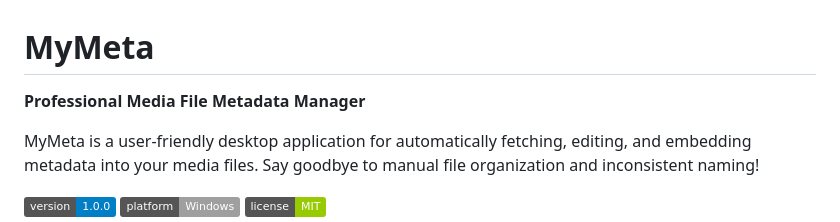
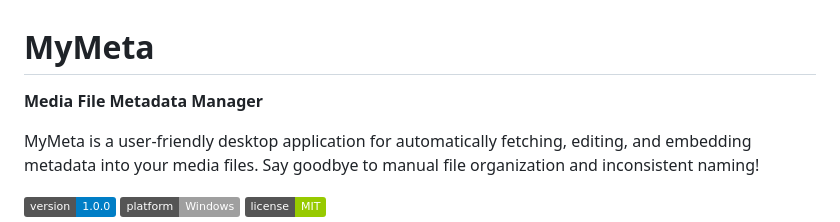
Before and after one commit to Schadenfreund/MyMeta, a Markdown page: README.md, the part around the change. Drawn GitHub-style; badges without logos.

Commit message:
Update project title in README
Signed-off-by: Schadenfreund <iburic@outlook.com>

```diff
--- a/README.md
+++ b/README.md
@@ -1,6 +1,6 @@
 # MyMeta
 
-**Professional Media File Metadata Manager**
+**Media File Metadata Manager**
 
 MyMeta is a user-friendly desktop application for automatically fetching, editing, and embedding metadata into your media files. Say goodbye to manual file organization and inconsistent naming!
 
```
